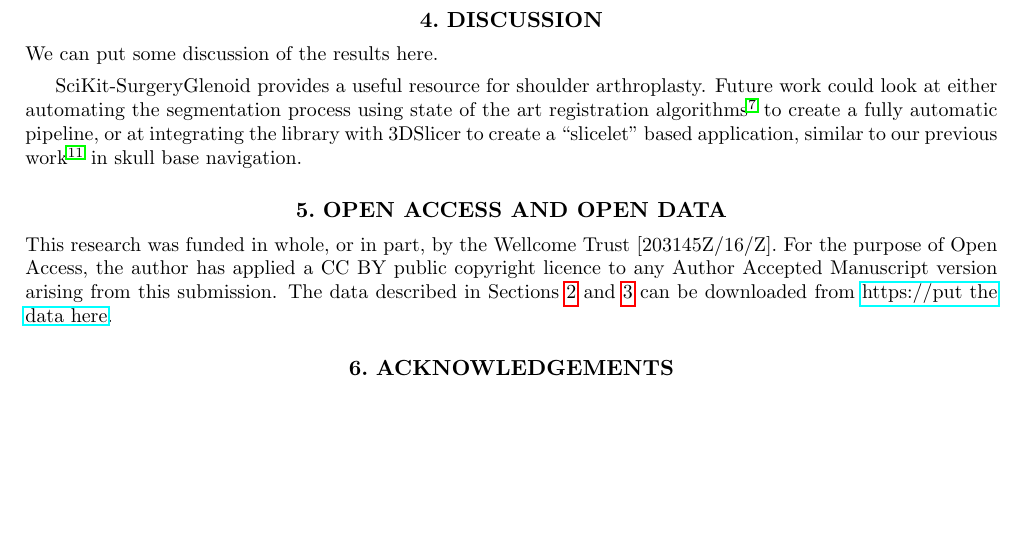
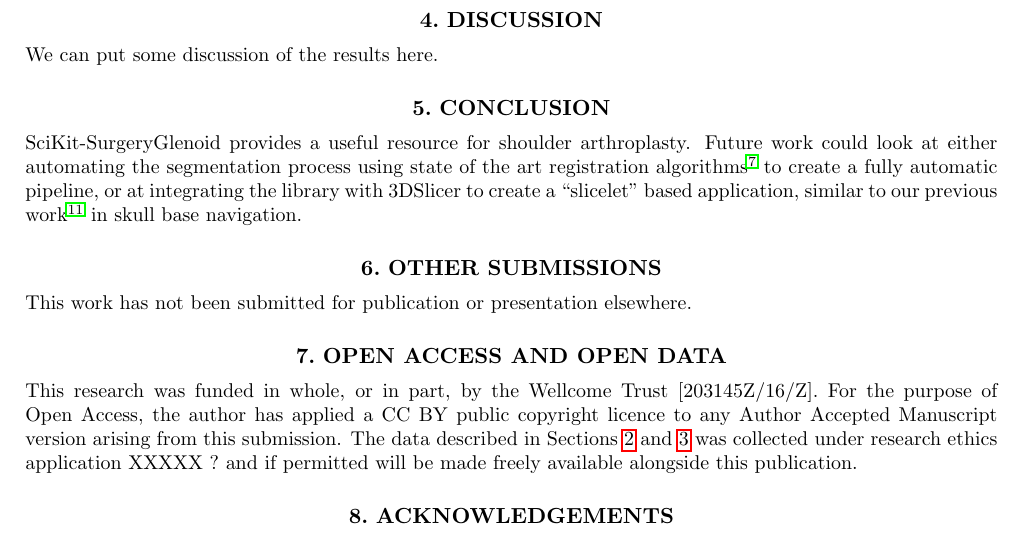
Before and after one commit to SciKit-Surgery/scikit-surgeryglenoid-paper, a LaTeX paper (surgeryglenoid-paper.tex, which reads acknowledgements.tex, discussion.tex): part of page 2 of 3, cut so that both start at the same text, the shorter picture padded with empty space. Compiled offline with pdfLaTeX.

Commit message:
Added acknowledgements and discussion

```diff
--- a/acknowledgements.tex
+++ b/acknowledgements.tex
@@ -1,8 +1,12 @@
+\section{Other Submissions}
+This work has not been submitted for publication or presentation elsewhere.
+
 \section{Open Access and Open Data}
 This research was funded in whole, or in part, by the Wellcome Trust [203145Z/16/Z].
 For the purpose of Open Access, the author has applied a CC BY public copyright licence to any Author Accepted Manuscript version arising from this submission.
-The data described in Sections \ref{sec:methods} and \ref{sec:results} can be downloaded from \href{https://put the data somewhere}{https://put the data here}.
-
+The data described in Sections \ref{sec:methods} and \ref{sec:results} was collected under
+research ethics application XXXXX ? and if permitted will be made freely available alongside
+this publication.
 
 \section{Acknowledgements}
 This work is supported by the Wellcome/EPSRC Centre for Interventional and Surgical Sciences (WEISS) [203145Z/16/Z].
--- a/discussion.tex
+++ b/discussion.tex
@@ -2,6 +2,7 @@
 \label{sec:discussion}
 We can put some discussion of the results here.
 
+\section{Conclusion}
 \sksglenoid provides a useful resource for shoulder arthroplasty. Future work could look at either
 automating the segmentation process using state of the art registration algorithms \cite{Fu2020} to create a fully automatic pipeline, or at integrating the library with 3DSlicer to create a
 ``slicelet" based application, similar to our previous work \cite{PMID:33937966} in skull base
```
